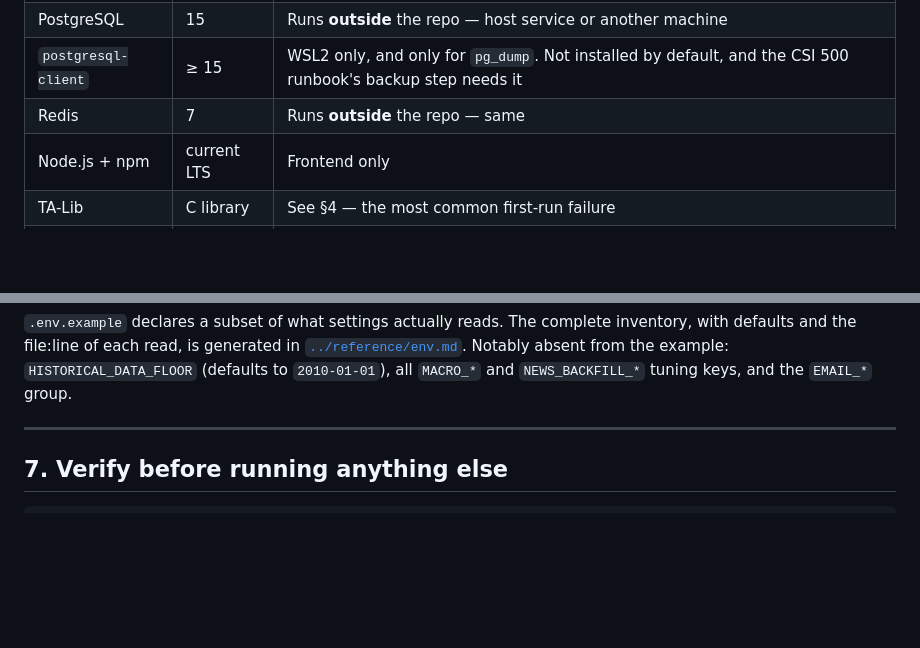
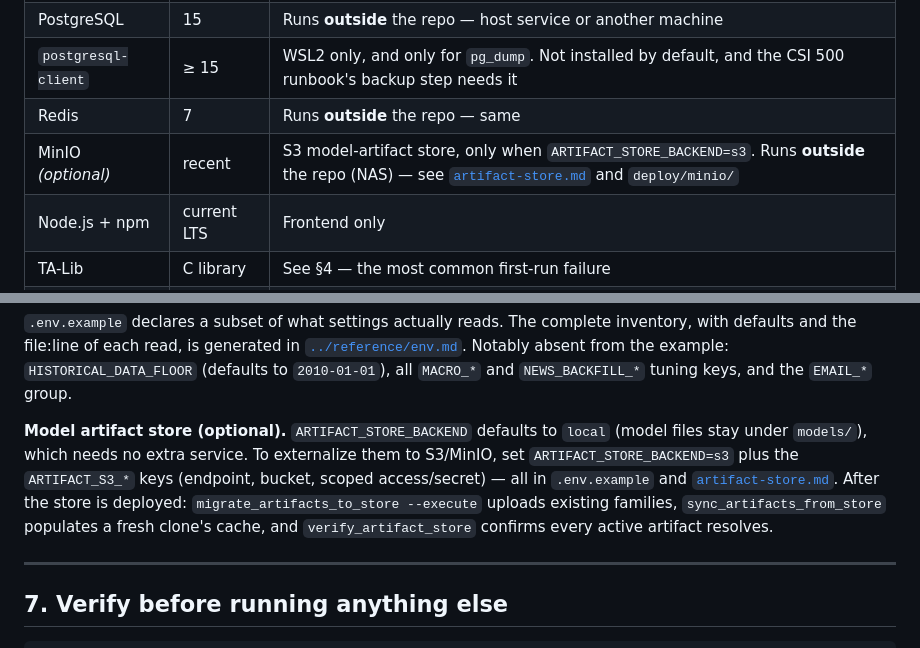
Before and after one commit to sean7084/FinanceAnalysis, a Markdown page: docs/how-to/local-setup.md, 2 parts joined by grey strips. GitHub-like rendering; blank space fills up the shorter version.

```diff
--- a/docs/how-to/local-setup.md
+++ b/docs/how-to/local-setup.md
@@ -45,6 +45,7 @@ backtests, training, the worker fleet, or any long-lived migration runbook, set
 | PostgreSQL | 15 | Runs **outside** the repo — host service or another machine |
 | `postgresql-client` | ≥ 15 | WSL2 only, and only for `pg_dump`. Not installed by default, and the CSI 500 runbook's backup step needs it |
 | Redis | 7 | Runs **outside** the repo — same |
+| MinIO *(optional)* | recent | S3 model-artifact store, only when `ARTIFACT_STORE_BACKEND=s3`. Runs **outside** the repo (NAS) — see [`artifact-store.md`](artifact-store.md) and `deploy/minio/` |
 | Node.js + npm | current LTS | Frontend only |
 | TA-Lib | C library | See §4 — the most common first-run failure |
 | Git | any recent | |
@@ -306,6 +307,15 @@ inventory, with defaults and the file:line of each read, is generated in
 [`../reference/env.md`](../reference/env.md). Notably absent from the example:
 `HISTORICAL_DATA_FLOOR` (defaults to `2010-01-01`), all `MACRO_*` and
 `NEWS_BACKFILL_*` tuning keys, and the `EMAIL_*` group.
+
+**Model artifact store (optional).** `ARTIFACT_STORE_BACKEND` defaults to `local`
+(model files stay under `models/`), which needs no extra service. To externalize them
+to S3/MinIO, set `ARTIFACT_STORE_BACKEND=s3` plus the `ARTIFACT_S3_*` keys (endpoint,
+bucket, scoped access/secret) — all in `.env.example` and
+[`artifact-store.md`](artifact-store.md). After the store is deployed:
+`migrate_artifacts_to_store --execute` uploads existing families,
+`sync_artifacts_from_store` populates a fresh clone's cache, and `verify_artifact_store`
+confirms every active artifact resolves.
 
 ---
 
```
Also changed, not shown: docs/how-to/retrain.md (+10 -0 lines).
